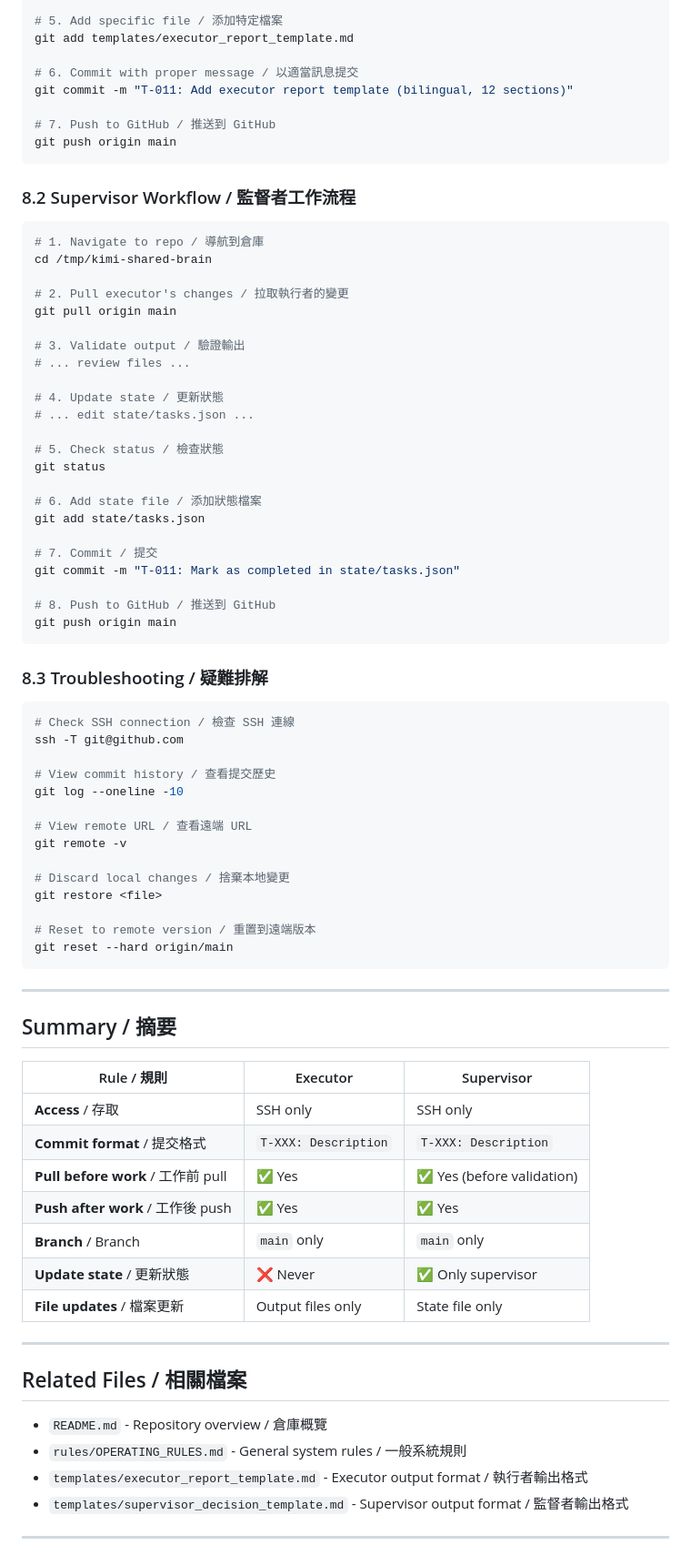
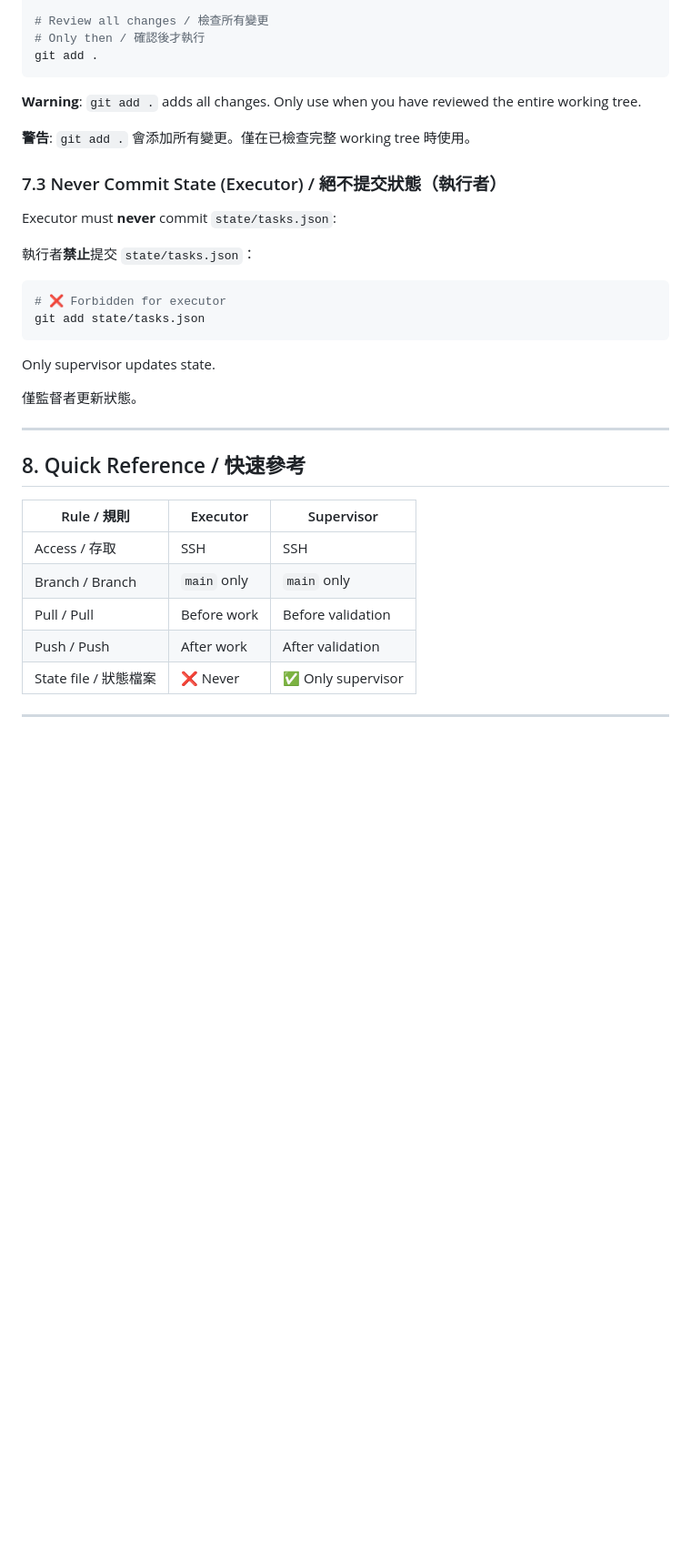
Before and after one commit to RwdyLu/kimi-shared-brain, a Markdown page: docs/git_conventions.md, the part around one of its changes. Shown at 91% size. GitHub-like rendering; blank space fills up the shorter version.

Commit message:
T-014-patch: Refine git conventions - SSH key as default example, main-only as small-scale policy, git add . with review warning

````diff
--- a/docs/git_conventions.md
+++ b/docs/git_conventions.md
@@ -276,84 +142,40 @@ git pull origin main
 git status
 
-# 5. Add specific file / 添加特定檔案
-git add templates/executor_report_template.md
-
-# 6. Commit with proper message / 以適當訊息提交
-git commit -m "T-011: Add executor report template (bilingual, 12 sections)"
-
-# 7. Push to GitHub / 推送到 GitHub
-git push origin main
+# Review all changes / 檢查所有變更
+# Only then / 確認後才執行
+git add .
 ```
 
-### 8.2 Supervisor Workflow / 監督者工作流程
+**Warning**: `git add .` adds all changes. Only use when you have reviewed the entire working tree.
+
+**警告**: `git add .` 會添加所有變更。僅在已檢查完整 working tree 時使用。
+
+### 7.3 Never Commit State (Executor) / 絕不提交狀態（執行者）
+
+Executor must **never** commit `state/tasks.json`:
+
+執行者**禁止**提交 `state/tasks.json`：
 
 ```bash
-# 1. Navigate to repo / 導航到倉庫
-cd /tmp/kimi-shared-brain
-
-# 2. Pull executor's changes / 拉取執行者的變更
-git pull origin main
-
-# 3. Validate output / 驗證輸出
-# ... review files ...
-
-# 4. Update state / 更新狀態
-# ... edit state/tasks.json ...
-
-# 5. Check status / 檢查狀態
-git status
-
-# 6. Add state file / 添加狀態檔案
+# ❌ Forbidden for executor
 git add state/tasks.json
-
-# 7. Commit / 提交
-git commit -m "T-011: Mark as completed in state/tasks.json"
-
-# 8. Push to GitHub / 推送到 GitHub
-git push origin main
 ```
 
-### 8.3 Troubleshooting / 疑難排解
+Only supervisor updates state.
 
-```bash
-# Check SSH connection / 檢查 SSH 連線
-ssh -T git@github.com
-
-# View commit history / 查看提交歷史
-git log --oneline -10
-
-# View remote URL / 查看遠端 URL
-git remote -v
-
-# Discard local changes / 捨棄本地變更
-git restore <file>
-
-# Reset to remote version / 重置到遠端版本
-git reset --hard origin/main
-```
+僅監督者更新狀態。
 
 ---
 
-## Summary / 摘要
+## 8. Quick Reference / 快速參考
 
 | Rule / 規則 | Executor | Supervisor |
 |-------------|----------|------------|
-| **Access** / 存取 | SSH only | SSH only |
-| **Commit format** / 提交格式 | `T-XXX: Description` | `T-XXX: Description` |
-| **Pull before work** / 工作前 pull | ✅ Yes | ✅ Yes (before validation) |
-| **Push after work** / 工作後 push | ✅ Yes | ✅ Yes |
-| **Branch** / Branch | `main` only | `main` only |
-| **Update state** / 更新狀態 | ❌ Never | ✅ Only supervisor |
-| **File updates** / 檔案更新 | Output files only | State file only |
-
----
-
-## Related Files / 相關檔案
-
-- `README.md` - Repository overview / 倉庫概覽
-- `rules/OPERATING_RULES.md` - General system rules / 一般系統規則
-- `templates/executor_report_template.md` - Executor output format / 執行者輸出格式
-- `templates/supervisor_decision_template.md` - Supervisor output format / 監督者輸出格式
+| Access / 存取 | SSH | SSH |
+| Branch / Branch | `main` only | `main` only |
+| Pull / Pull | Before work | Before validation |
+| Push / Push | After work | After validation |
+| State file / 狀態檔案 | ❌ Never | ✅ Only supervisor |
 
 ---
 
````
Also changed, not shown: other parts of docs/git_conventions.md (+50 -184 lines).
